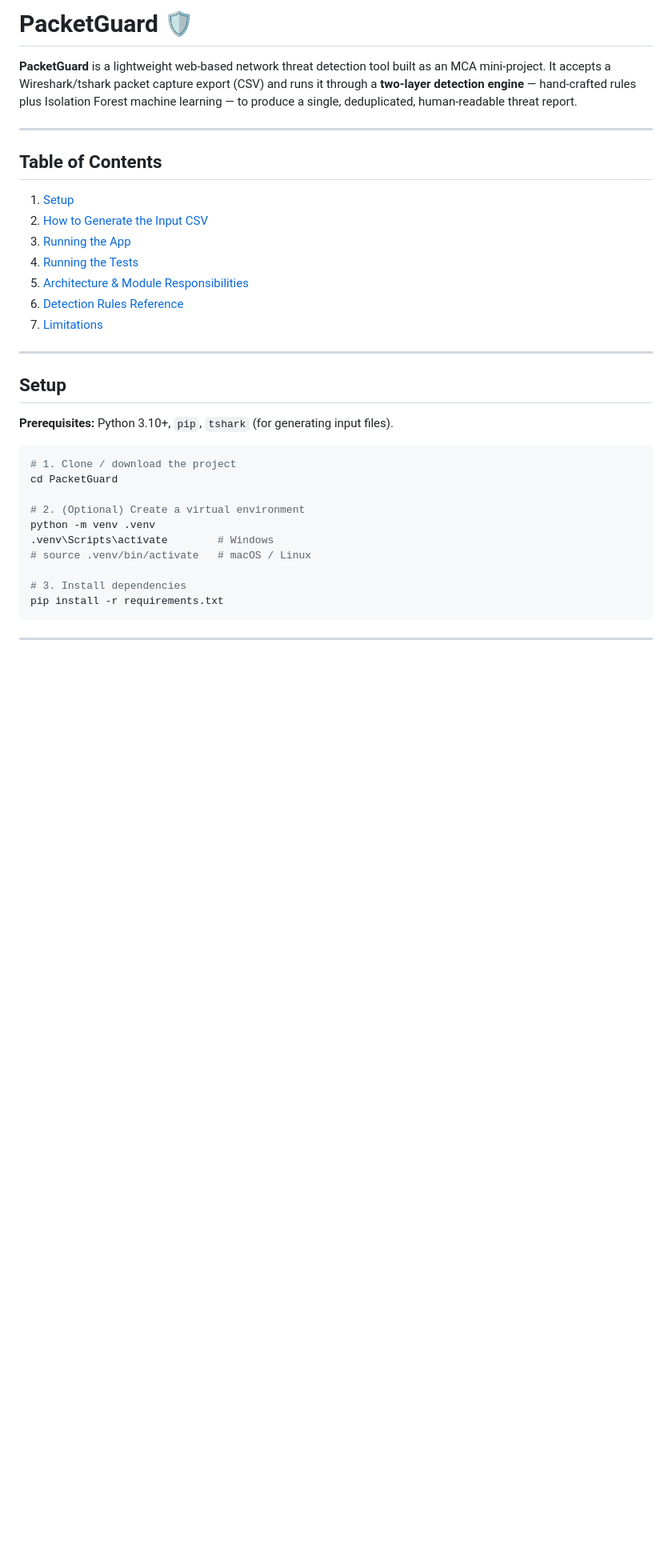
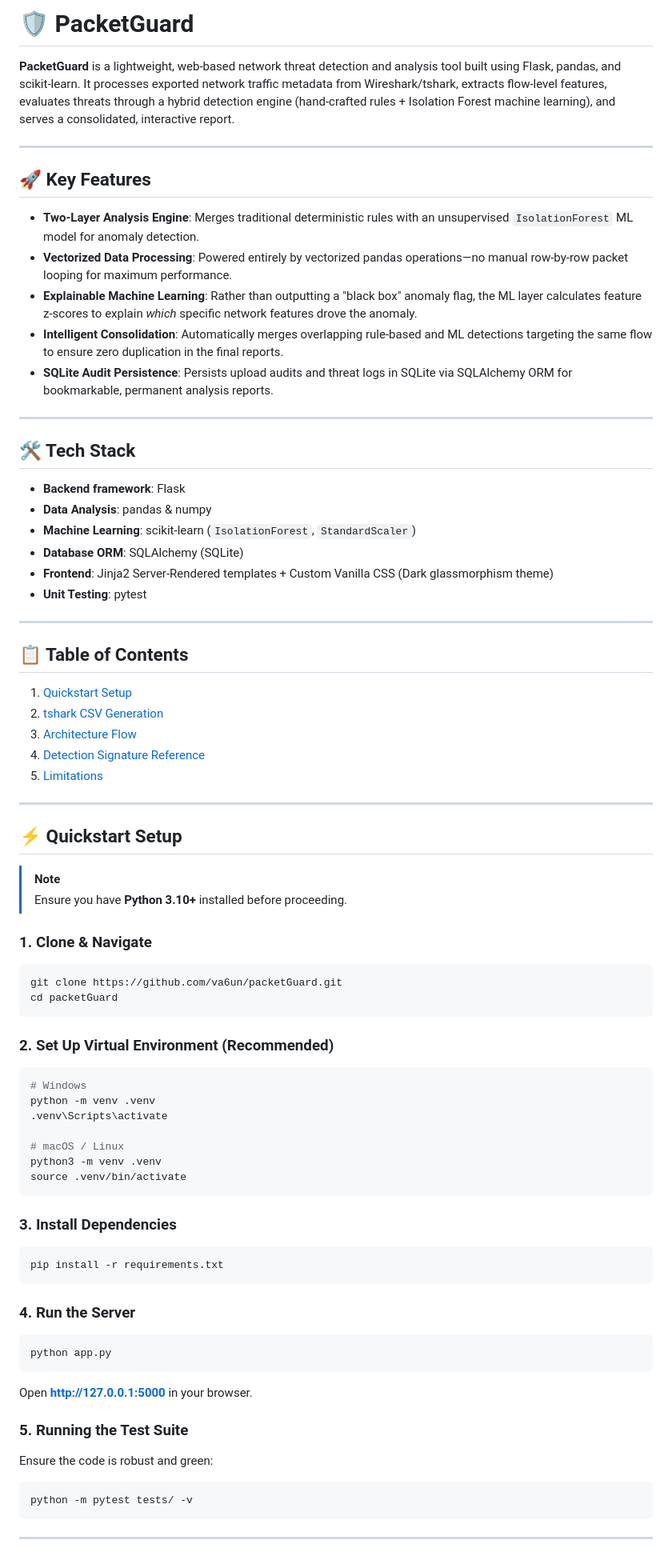
Before and after one commit to va6un/packetGuard, a Markdown page: README.md, the part around one of its changes. Shown at 80% size. GitHub-like rendering; blank space fills up the shorter version.

````diff
--- a/README.md
+++ b/README.md
@@ -1,36 +1,77 @@
-# PacketGuard 🛡️
+# 🛡️ PacketGuard
 
-**PacketGuard** is a lightweight web-based network threat detection tool built as an MCA mini-project. It accepts a Wireshark/tshark packet capture export (CSV) and runs it through a **two-layer detection engine** — hand-crafted rules plus Isolation Forest machine learning — to produce a single, deduplicated, human-readable threat report.
+**PacketGuard** is a lightweight, web-based network threat detection and analysis tool built using Flask, pandas, and scikit-learn. It processes exported network traffic metadata from Wireshark/tshark, extracts flow-level features, evaluates threats through a hybrid detection engine (hand-crafted rules + Isolation Forest machine learning), and serves a consolidated, interactive report.
 
 ---
 
-## Table of Contents
+## 🚀 Key Features
 
-1. [Setup](#setup)
-2. [How to Generate the Input CSV](#how-to-generate-the-input-csv)
-3. [Running the App](#running-the-app)
-4. [Running the Tests](#running-the-tests)
-5. [Architecture & Module Responsibilities](#architecture--module-responsibilities)
-6. [Detection Rules Reference](#detection-rules-reference)
-7. [Limitations](#limitations)
+*   **Two-Layer Analysis Engine**: Merges traditional deterministic rules with an unsupervised `IsolationForest` ML model for anomaly detection.
+*   **Vectorized Data Processing**: Powered entirely by vectorized pandas operations—no manual row-by-row packet looping for maximum performance.
+*   **Explainable Machine Learning**: Rather than outputting a "black box" anomaly flag, the ML layer calculates feature z-scores to explain *which* specific network features drove the anomaly.
+*   **Intelligent Consolidation**: Automatically merges overlapping rule-based and ML detections targeting the same flow to ensure zero duplication in the final reports.
+*   **SQLite Audit Persistence**: Persists upload audits and threat logs in SQLite via SQLAlchemy ORM for bookmarkable, permanent analysis reports.
 
 ---
 
-## Setup
+## 🛠️ Tech Stack
 
-**Prerequisites:** Python 3.10+, `pip`, `tshark` (for generating input files).
+*   **Backend framework**: Flask
+*   **Data Analysis**: pandas & numpy
+*   **Machine Learning**: scikit-learn (`IsolationForest`, `StandardScaler`)
+*   **Database ORM**: SQLAlchemy (SQLite)
+*   **Frontend**: Jinja2 Server-Rendered templates + Custom Vanilla CSS (Dark glassmorphism theme)
+*   **Unit Testing**: pytest
 
+---
+
+## 📋 Table of Contents
+
+1. [Quickstart Setup](#-quickstart-setup)
+2. [tshark CSV Generation](#-tshark-csv-generation)
+3. [Architecture Flow](#-architecture-flow)
+4. [Detection Signature Reference](#-detection-signature-reference)
+5. [Limitations](#-limitations)
+
+---
+
+## ⚡ Quickstart Setup
+
+> [!NOTE]
+> Ensure you have **Python 3.10+** installed before proceeding.
+
+### 1. Clone & Navigate
 ```bash
-# 1. Clone / download the project
-cd PacketGuard
+git clone https://github.com/va6un/packetGuard.git
+cd packetGuard
+```
 
-# 2. (Optional) Create a virtual environment
+### 2. Set Up Virtual Environment (Recommended)
+```bash
+# Windows
 python -m venv .venv
-.venv\Scripts\activate        # Windows
-# source .venv/bin/activate   # macOS / Linux
+.venv\Scripts\activate
 
-# 3. Install dependencies
+# macOS / Linux
+python3 -m venv .venv
+source .venv/bin/activate
+```
+
+### 3. Install Dependencies
+```bash
 pip install -r requirements.txt
+```
+
+### 4. Run the Server
+```bash
+python app.py
+```
+Open **[http://127.0.0.1:5000](http://127.0.0.1:5000)** in your browser.
+
+### 5. Running the Test Suite
+Ensure the code is robust and green:
+```bash
+python -m pytest tests/ -v
 ```
 
 ---
````
Also changed, not shown: other parts of README.md (+42 -78 lines), RUN_GUIDE.md (+57 -66 lines).
